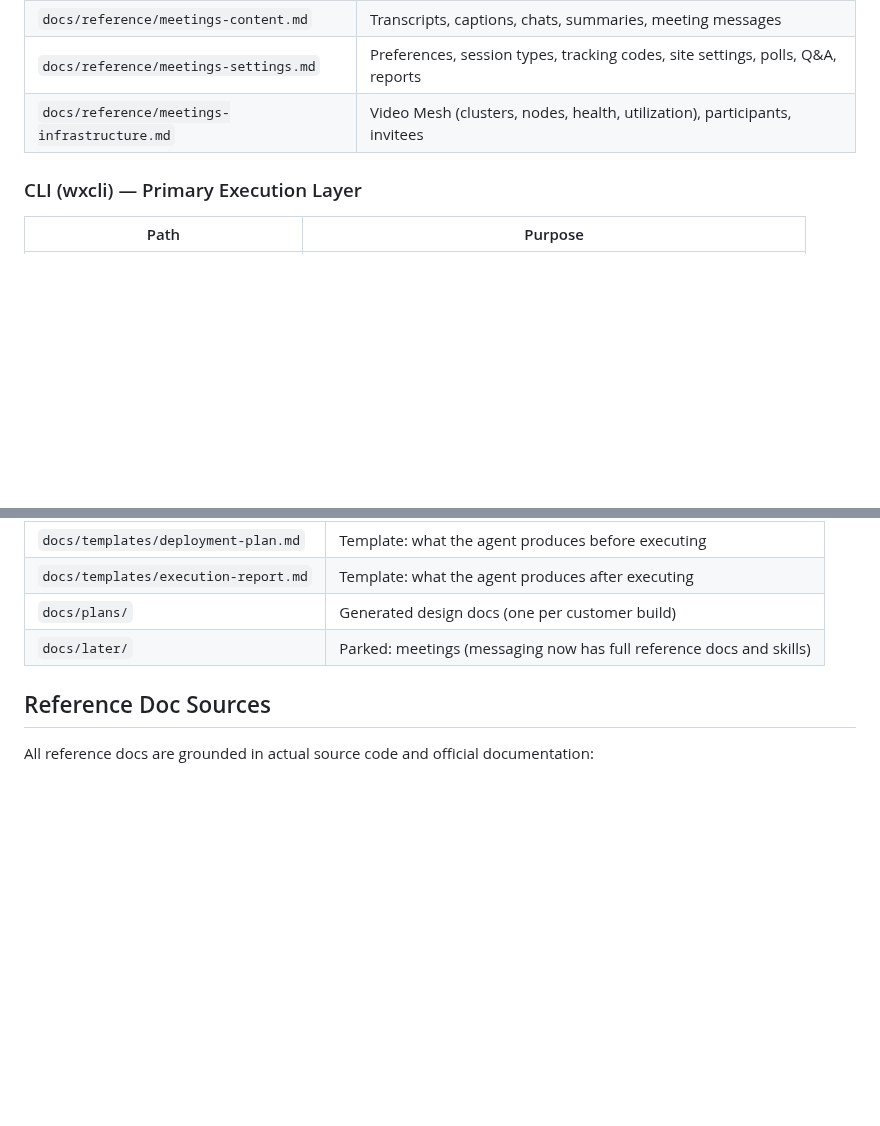
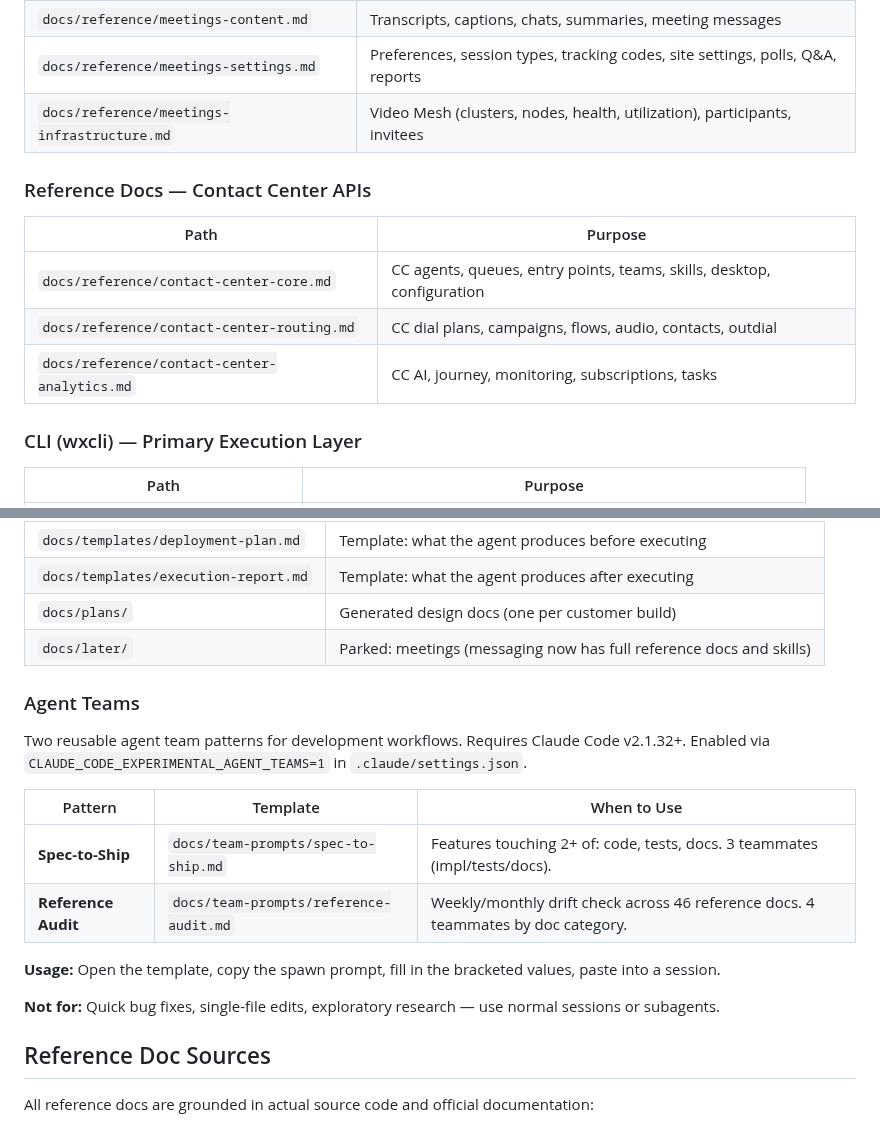
Before and after one commit to achobgood/wxops, a Markdown page: CLAUDE.md, 2 parts joined by grey strips. GitHub-like rendering; blank space fills up the shorter version.

Commit message:
docs: add agent teams section to CLAUDE.md
Co-Authored-By: Claude Opus 4.6 (1M context) <noreply@anthropic.com>

```diff
--- a/CLAUDE.md
+++ b/CLAUDE.md
@@ -116,6 +116,14 @@ below for what the pipeline does.
 | `docs/reference/meetings-content.md` | Transcripts, captions, chats, summaries, meeting messages |
 | `docs/reference/meetings-settings.md` | Preferences, session types, tracking codes, site settings, polls, Q&A, reports |
 | `docs/reference/meetings-infrastructure.md` | Video Mesh (clusters, nodes, health, utilization), participants, invitees |
+
+### Reference Docs — Contact Center APIs
+
+| Path | Purpose |
+|------|---------|
+| `docs/reference/contact-center-core.md` | CC agents, queues, entry points, teams, skills, desktop, configuration |
+| `docs/reference/contact-center-routing.md` | CC dial plans, campaigns, flows, audio, contacts, outdial |
+| `docs/reference/contact-center-analytics.md` | CC AI, journey, monitoring, subscriptions, tasks |
 
 ### CLI (wxcli) — Primary Execution Layer
 
@@ -269,6 +277,20 @@ See `docs/reference/authentication.md` (Partner/Multi-Org Tokens section) for fu
 | `docs/plans/` | Generated design docs (one per customer build) |
 | `docs/later/` | Parked: meetings (messaging now has full reference docs and skills) |
 
+### Agent Teams
+
+Two reusable agent team patterns for development workflows. Requires Claude Code v2.1.32+.
+Enabled via `CLAUDE_CODE_EXPERIMENTAL_AGENT_TEAMS=1` in `.claude/settings.json`.
+
+| Pattern | Template | When to Use |
+|---------|----------|-------------|
+| **Spec-to-Ship** | `docs/team-prompts/spec-to-ship.md` | Features touching 2+ of: code, tests, docs. 3 teammates (impl/tests/docs). |
+| **Reference Audit** | `docs/team-prompts/reference-audit.md` | Weekly/monthly drift check across 46 reference docs. 4 teammates by doc category. |
+
+**Usage:** Open the template, copy the spawn prompt, fill in the bracketed values, paste into a session.
+
+**Not for:** Quick bug fixes, single-file edits, exploratory research — use normal sessions or subagents.
+
 ## Reference Doc Sources
 
 All reference docs are grounded in actual source code and official documentation:
```
